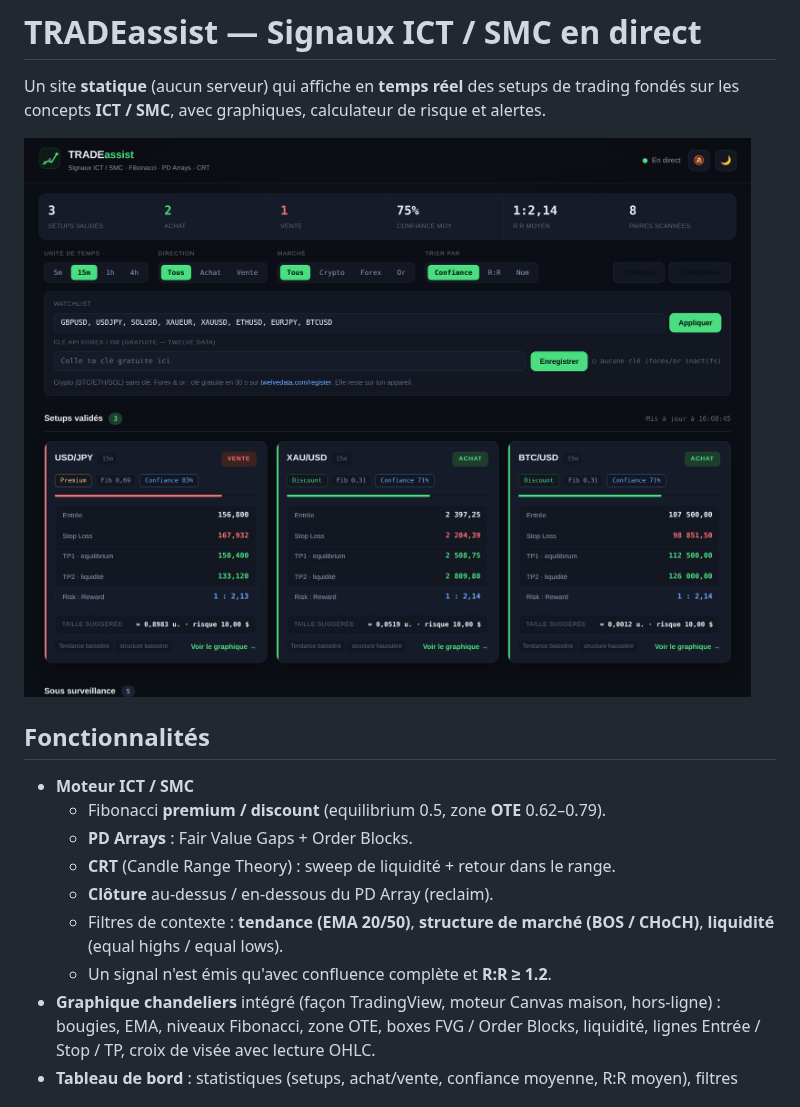
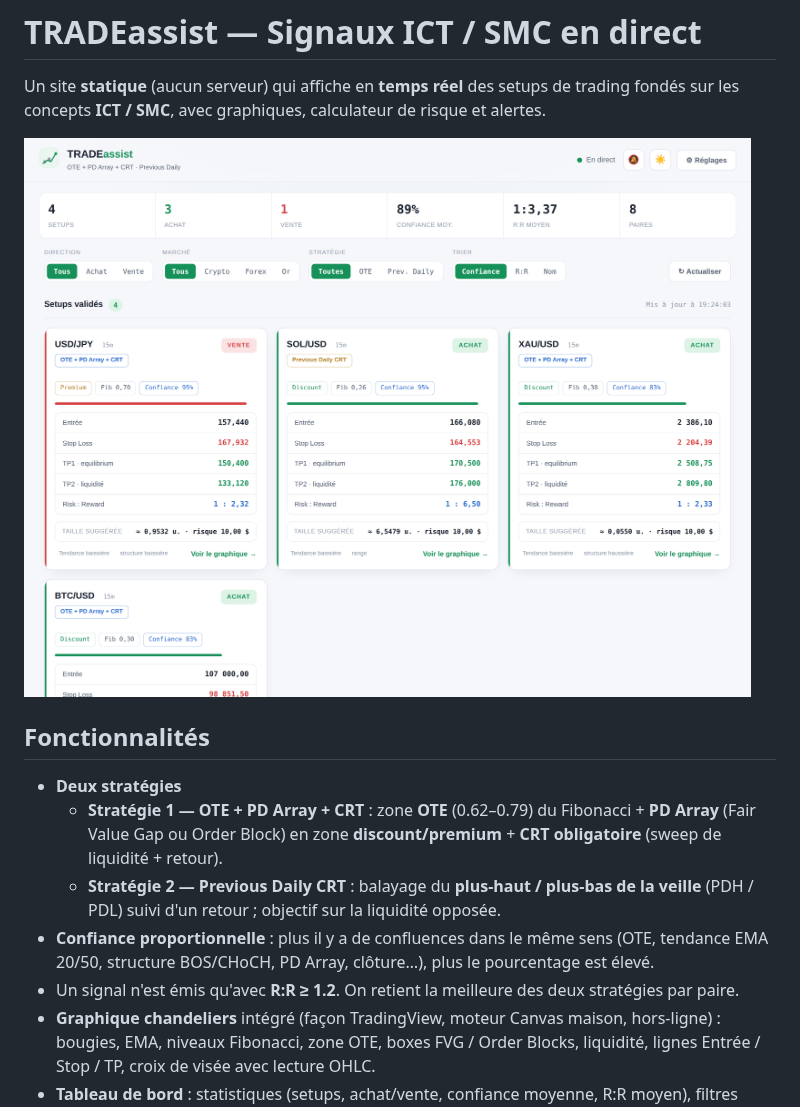
Before and after one commit to destinekizolabolokopro-dot/TRADING, a Markdown page: README.md, the part around the change. Rendered like a GitHub page; pictures changed too: docs/preview.png.

```diff
--- a/README.md
+++ b/README.md
@@ -7,14 +7,15 @@ fondés sur les concepts **ICT / SMC**, avec graphiques, calculateur de risque e
 
 ## Fonctionnalités
 
-- **Moteur ICT / SMC**
-  - Fibonacci **premium / discount** (equilibrium 0.5, zone **OTE** 0.62–0.79).
-  - **PD Arrays** : Fair Value Gaps + Order Blocks.
-  - **CRT** (Candle Range Theory) : sweep de liquidité + retour dans le range.
-  - **Clôture** au-dessus / en-dessous du PD Array (reclaim).
-  - Filtres de contexte : **tendance (EMA 20/50)**, **structure de marché (BOS / CHoCH)**,
-    **liquidité** (equal highs / equal lows).
-  - Un signal n'est émis qu'avec confluence complète et **R:R ≥ 1.2**.
+- **Deux stratégies**
+  - **Stratégie 1 — OTE + PD Array + CRT** : zone **OTE** (0.62–0.79) du Fibonacci +
+    **PD Array** (Fair Value Gap ou Order Block) en zone **discount/premium** +
+    **CRT obligatoire** (sweep de liquidité + retour).
+  - **Stratégie 2 — Previous Daily CRT** : balayage du **plus-haut / plus-bas de la veille**
+    (PDH / PDL) suivi d'un retour ; objectif sur la liquidité opposée.
+- **Confiance proportionnelle** : plus il y a de confluences dans le même sens (OTE, tendance
+  EMA 20/50, structure BOS/CHoCH, PD Array, clôture…), plus le pourcentage est élevé.
+- Un signal n'est émis qu'avec **R:R ≥ 1.2**. On retient la meilleure des deux stratégies par paire.
 - **Graphique chandeliers** intégré (façon TradingView, moteur Canvas maison, hors-ligne) :
   bougies, EMA, niveaux Fibonacci, zone OTE, boxes FVG / Order Blocks, liquidité,
   lignes Entrée / Stop / TP, croix de visée avec lecture OHLC.
```
Also changed, not shown: 7 other files.
